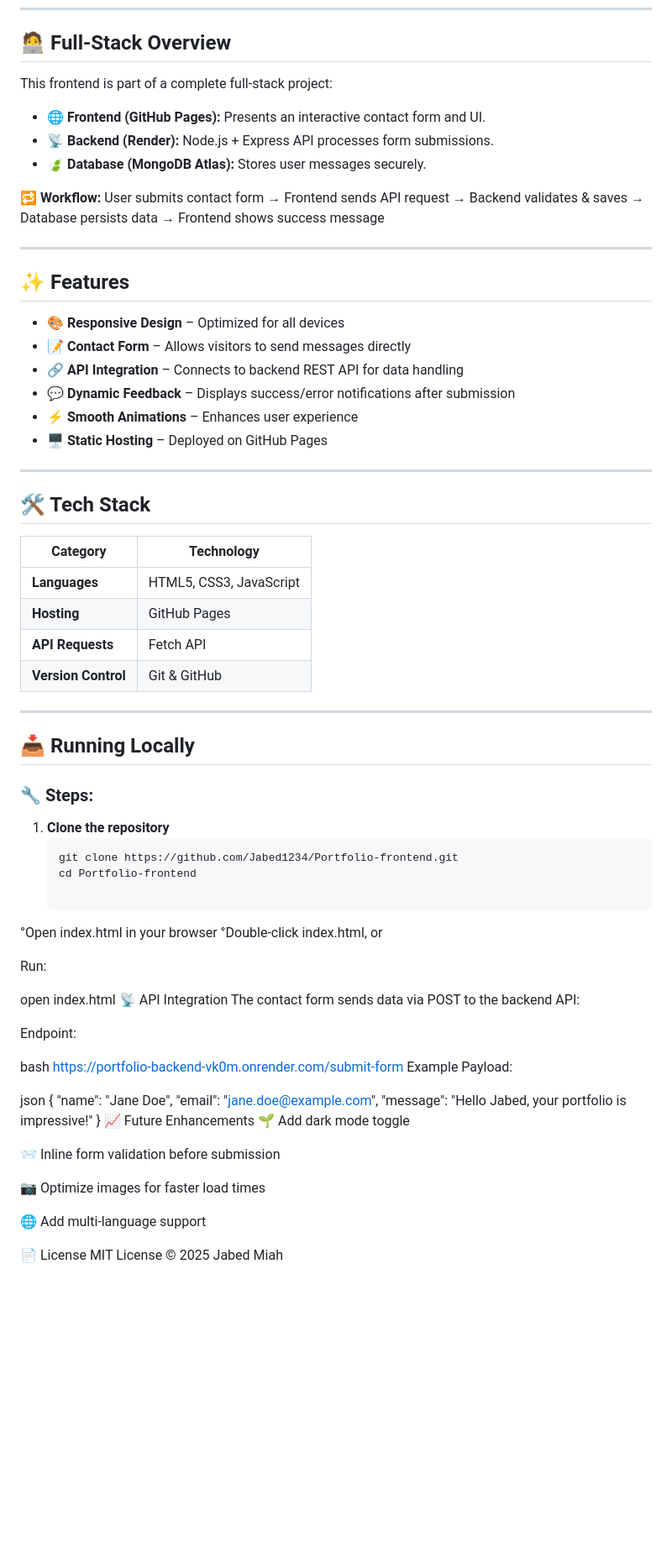
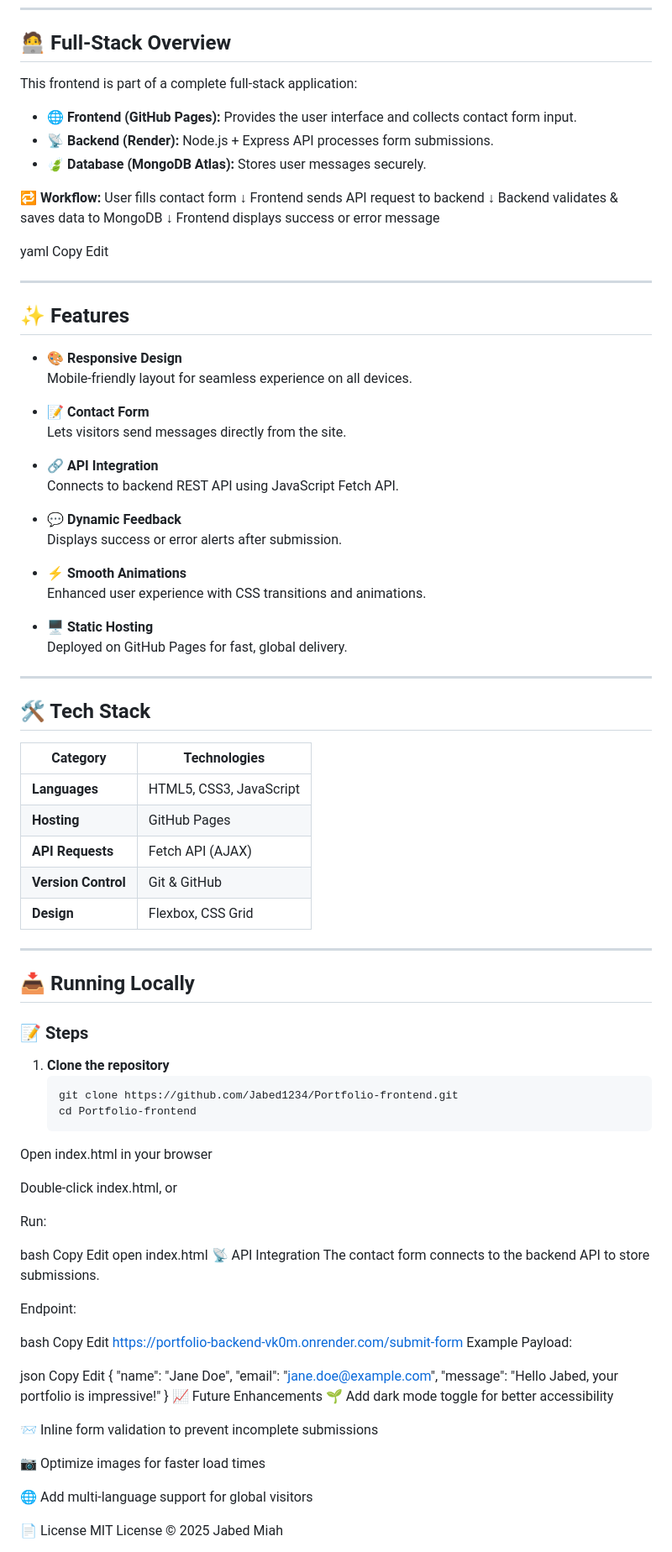
Before and after one commit to Jabed1234/Portfolio-frontend, a Markdown page: Readme.md, the part around one of its changes. Shown at 84% size. Drawn GitHub-style; blank space fills up the shorter version.

````diff
--- a/Readme.md
+++ b/Readme.md
@@ -9,77 +9,105 @@ This repository contains the **frontend** for my personal portfolio website. Bui
 
 ## 🧑‍💻 Full-Stack Overview
 
-This frontend is part of a complete full-stack project:
+This frontend is part of a complete full-stack application:
 
-- 🌐 **Frontend (GitHub Pages):** Presents an interactive contact form and UI.
+- 🌐 **Frontend (GitHub Pages):** Provides the user interface and collects contact form input.
 - 📡 **Backend (Render):** Node.js + Express API processes form submissions.
 - 🍃 **Database (MongoDB Atlas):** Stores user messages securely.
 
 🔁 **Workflow:**
-User submits contact form → Frontend sends API request → Backend validates & saves → Database persists data → Frontend shows success message
+User fills contact form
+↓
+Frontend sends API request to backend
+↓
+Backend validates & saves data to MongoDB
+↓
+Frontend displays success or error message
+
+yaml
+Copy
+Edit
 
 ---
 
 ## ✨ Features
 
-- 🎨 **Responsive Design** – Optimized for all devices
-- 📝 **Contact Form** – Allows visitors to send messages directly
-- 🔗 **API Integration** – Connects to backend REST API for data handling
-- 💬 **Dynamic Feedback** – Displays success/error notifications after submission
-- ⚡ **Smooth Animations** – Enhances user experience
-- 🖥️ **Static Hosting** – Deployed on GitHub Pages
+- 🎨 **Responsive Design**
+  Mobile-friendly layout for seamless experience on all devices.
+
+- 📝 **Contact Form**
+  Lets visitors send messages directly from the site.
+
+- 🔗 **API Integration**
+  Connects to backend REST API using JavaScript Fetch API.
+
+- 💬 **Dynamic Feedback**
+  Displays success or error alerts after submission.
+
+- ⚡ **Smooth Animations**
+  Enhanced user experience with CSS transitions and animations.
+
+- 🖥️ **Static Hosting**
+  Deployed on GitHub Pages for fast, global delivery.
 
 ---
 
 ## 🛠 Tech Stack
 
-| Category        | Technology              |
-|------------------|-------------------------|
-| **Languages**    | HTML5, CSS3, JavaScript |
-| **Hosting**      | GitHub Pages            |
-| **API Requests** | Fetch API               |
-| **Version Control** | Git & GitHub         |
+| Category         | Technologies              |
+|-------------------|---------------------------|
+| **Languages**     | HTML5, CSS3, JavaScript   |
+| **Hosting**       | GitHub Pages              |
+| **API Requests**  | Fetch API (AJAX)          |
+| **Version Control**| Git & GitHub             |
+| **Design**        | Flexbox, CSS Grid         |
 
 ---
 
 ## 📥 Running Locally
 
-### 🔧 Steps:
+### 📝 Steps
 1. **Clone the repository**
    ```bash
    git clone https://github.com/Jabed1234/Portfolio-frontend.git
    cd Portfolio-frontend
+Open index.html in your browser
 
-   ```
-°Open index.html in your browser
-°Double-click index.html, or
+Double-click index.html, or
 
 Run:
 
+bash
+Copy
+Edit
 open index.html
 📡 API Integration
-The contact form sends data via POST to the backend API:
+The contact form connects to the backend API to store submissions.
 
 Endpoint:
 
 bash
+Copy
+Edit
 https://portfolio-backend-vk0m.onrender.com/submit-form
 Example Payload:
 
 json
+Copy
+Edit
 {
   "name": "Jane Doe",
   "email": "jane.doe@example.com",
   "message": "Hello Jabed, your portfolio is impressive!"
 }
 📈 Future Enhancements
-🌱 Add dark mode toggle
+🌱 Add dark mode toggle for better accessibility
 
-📨 Inline form validation before submission
+📨 Inline form validation to prevent incomplete submissions
 
 📷 Optimize images for faster load times
 
-🌐 Add multi-language support
+🌐 Add multi-language support for global visitors
 
 📄 License
 MIT License © 2025 Jabed Miah
````
Also changed, not shown: other parts of Readme.md (+17 -3 lines).
